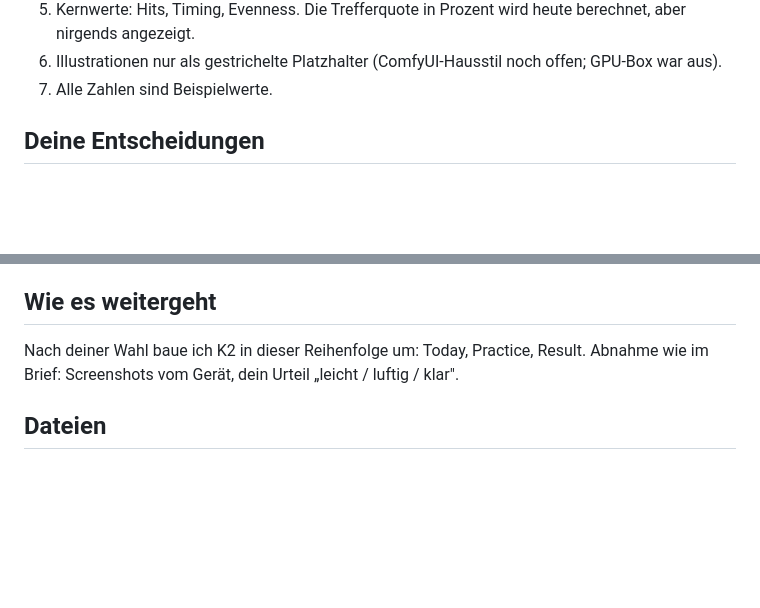
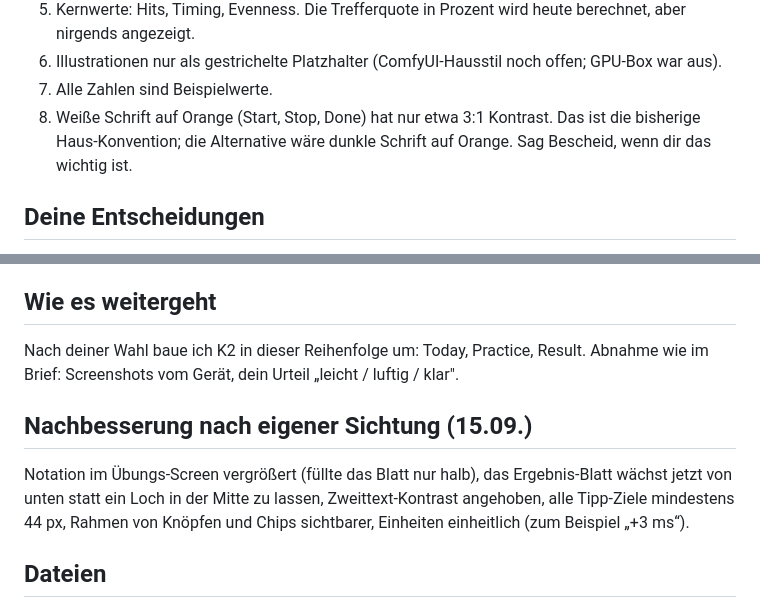
Before and after one commit to Ruesti/drum_coach, a Markdown page: docs/design/ENTWURF_K2_LEICHT_UND_KLAR.md, 2 parts joined by grey strips. Drawn GitHub-style; blank space fills up the shorter version.

Commit message:
docs(K2): Erläuterung — Kontrast-Hinweis und Nachbesserungsnotiz
Co-Authored-By: Claude Fable 5.1 <noreply@anthropic.com>

```diff
--- a/docs/design/ENTWURF_K2_LEICHT_UND_KLAR.md
+++ b/docs/design/ENTWURF_K2_LEICHT_UND_KLAR.md
@@ -56,6 +56,9 @@ Alles Weitere hinter „Measurement details".
 6. Illustrationen nur als gestrichelte Platzhalter (ComfyUI-Hausstil noch
    offen; GPU-Box war aus).
 7. Alle Zahlen sind Beispielwerte.
+8. Weiße Schrift auf Orange (Start, Stop, Done) hat nur etwa 3:1 Kontrast.
+   Das ist die bisherige Haus-Konvention; die Alternative wäre dunkle
+   Schrift auf Orange. Sag Bescheid, wenn dir das wichtig ist.
 
 ## Deine Entscheidungen
 
@@ -72,6 +75,13 @@ Nach deiner Wahl baue ich K2 in dieser Reihenfolge um: Today, Practice,
 Result. Abnahme wie im Brief: Screenshots vom Gerät, dein Urteil
 „leicht / luftig / klar".
 
+## Nachbesserung nach eigener Sichtung (15.09.)
+
+Notation im Übungs-Screen vergrößert (füllte das Blatt nur halb), das
+Ergebnis-Blatt wächst jetzt von unten statt ein Loch in der Mitte zu lassen,
+Zweittext-Kontrast angehoben, alle Tipp-Ziele mindestens 44 px, Rahmen von
+Knöpfen und Chips sichtbarer, Einheiten einheitlich (zum Beispiel „+3 ms“).
+
 ## Dateien
 
 `docs/design/k2-entwuerfe/gen.py` erzeugt die sechs Artboards
```
